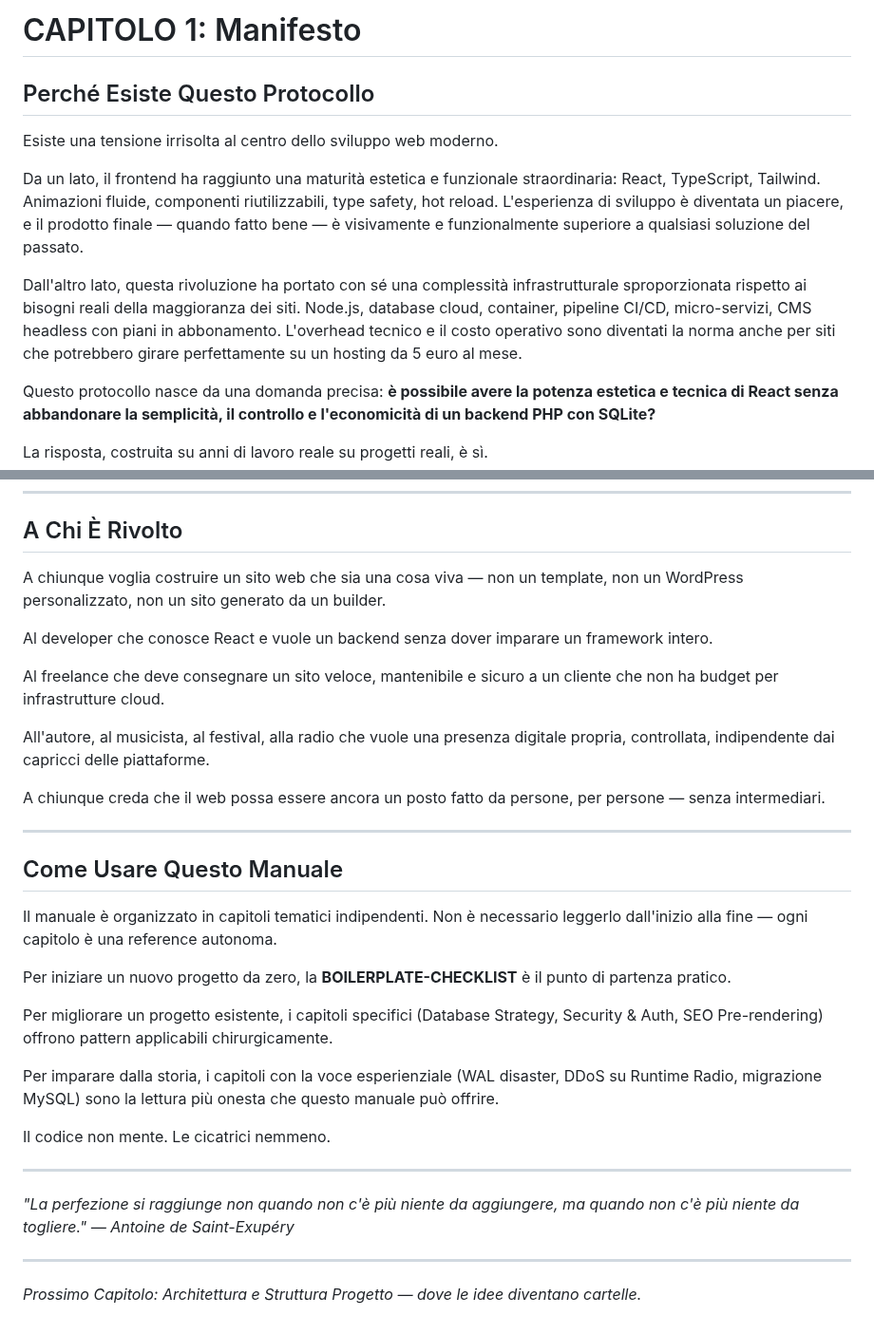
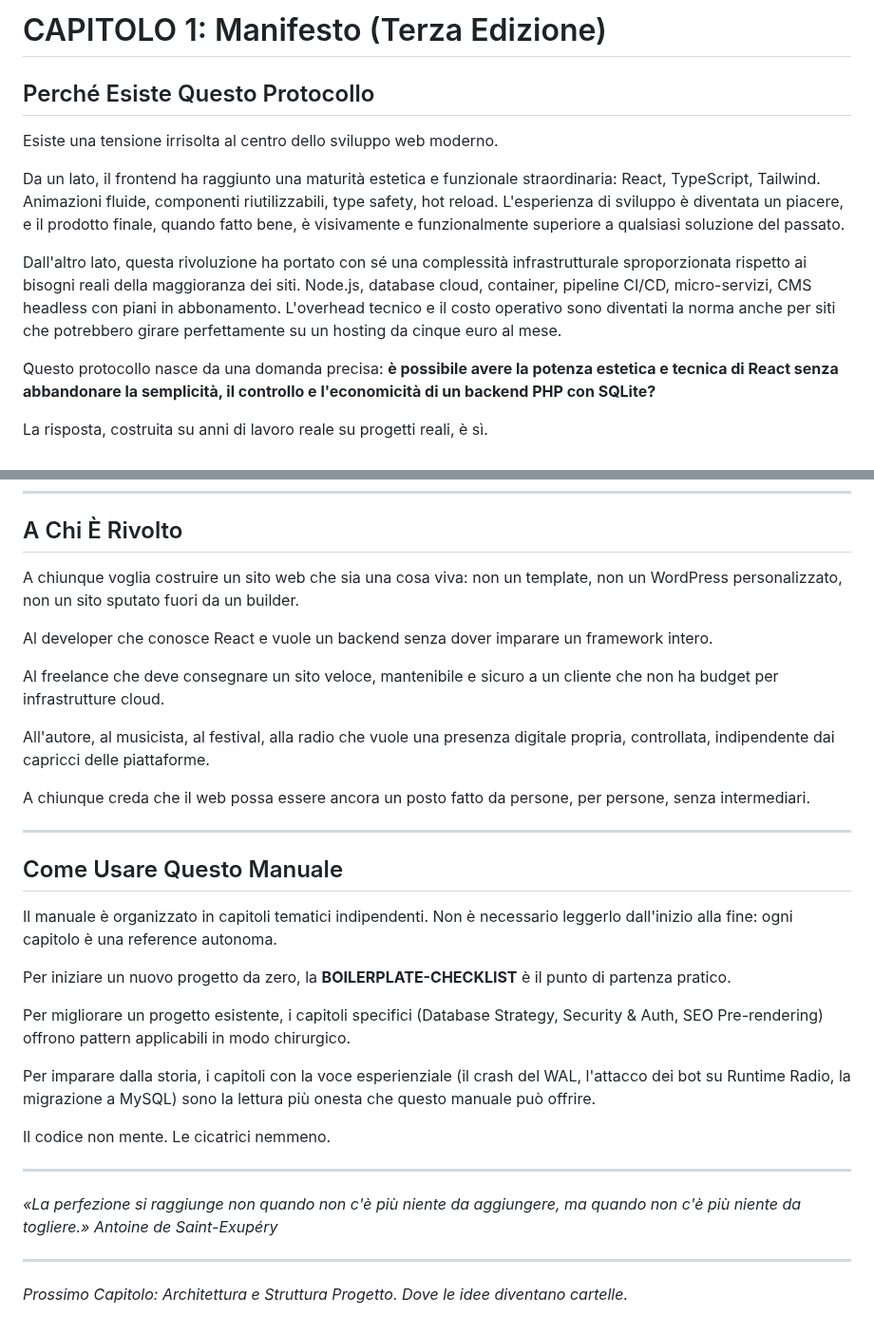
Before and after one commit to Pitz72/MODELLO-UNIVERSALE-miniCMS, a Markdown page: CAPITOLO 1 - Manifesto.md, 2 parts joined by grey strips. Shown at 95% size. Rendered like a GitHub page.

```diff
--- a/CAPITOLO 1 - Manifesto.md
+++ b/CAPITOLO 1 - Manifesto.md
@@ -1,12 +1,12 @@
-# CAPITOLO 1: Manifesto
+# CAPITOLO 1: Manifesto (Terza Edizione)
 
 ## Perché Esiste Questo Protocollo
 
 Esiste una tensione irrisolta al centro dello sviluppo web moderno.
 
-Da un lato, il frontend ha raggiunto una maturità estetica e funzionale straordinaria: React, TypeScript, Tailwind. Animazioni fluide, componenti riutilizzabili, type safety, hot reload. L'esperienza di sviluppo è diventata un piacere, e il prodotto finale — quando fatto bene — è visivamente e funzionalmente superiore a qualsiasi soluzione del passato.
+Da un lato, il frontend ha raggiunto una maturità estetica e funzionale straordinaria: React, TypeScript, Tailwind. Animazioni fluide, componenti riutilizzabili, type safety, hot reload. L'esperienza di sviluppo è diventata un piacere, e il prodotto finale, quando fatto bene, è visivamente e funzionalmente superiore a qualsiasi soluzione del passato.
 
-Dall'altro lato, questa rivoluzione ha portato con sé una complessità infrastrutturale sproporzionata rispetto ai bisogni reali della maggioranza dei siti. Node.js, database cloud, container, pipeline CI/CD, micro-servizi, CMS headless con piani in abbonamento. L'overhead tecnico e il costo operativo sono diventati la norma anche per siti che potrebbero girare perfettamente su un hosting da 5 euro al mese.
+Dall'altro lato, questa rivoluzione ha portato con sé una complessità infrastrutturale sproporzionata rispetto ai bisogni reali della maggioranza dei siti. Node.js, database cloud, container, pipeline CI/CD, micro-servizi, CMS headless con piani in abbonamento. L'overhead tecnico e il costo operativo sono diventati la norma anche per siti che potrebbero girare perfettamente su un hosting da cinque euro al mese.
 
 Questo protocollo nasce da una domanda precisa: **è possibile avere la potenza estetica e tecnica di React senza abbandonare la semplicità, il controllo e l'economicità di un backend PHP con SQLite?**
 
@@ -56,7 +66,7 @@ Non è per chi vuole un sito in 10 minuti. È per chi vuole capire cosa sta cost
 
 ## A Chi È Rivolto
 
-A chiunque voglia costruire un sito web che sia una cosa viva — non un template, non un WordPress personalizzato, non un sito generato da un builder.
+A chiunque voglia costruire un sito web che sia una cosa viva: non un template, non un WordPress personalizzato, non un sito sputato fuori da un builder.
 
 Al developer che conosce React e vuole un backend senza dover imparare un framework intero.
 
@@ -64,26 +74,26 @@ Al freelance che deve consegnare un sito veloce, mantenibile e sicuro a un clien
 
 All'autore, al musicista, al festival, alla radio che vuole una presenza digitale propria, controllata, indipendente dai capricci delle piattaforme.
 
-A chiunque creda che il web possa essere ancora un posto fatto da persone, per persone — senza intermediari.
+A chiunque creda che il web possa essere ancora un posto fatto da persone, per persone, senza intermediari.
 
 ---
 
 ## Come Usare Questo Manuale
 
-Il manuale è organizzato in capitoli tematici indipendenti. Non è necessario leggerlo dall'inizio alla fine — ogni capitolo è una reference autonoma.
+Il manuale è organizzato in capitoli tematici indipendenti. Non è necessario leggerlo dall'inizio alla fine: ogni capitolo è una reference autonoma.
 
 Per iniziare un nuovo progetto da zero, la **BOILERPLATE-CHECKLIST** è il punto di partenza pratico.
 
-Per migliorare un progetto esistente, i capitoli specifici (Database Strategy, Security & Auth, SEO Pre-rendering) offrono pattern applicabili chirurgicamente.
+Per migliorare un progetto esistente, i capitoli specifici (Database Strategy, Security & Auth, SEO Pre-rendering) offrono pattern applicabili in modo chirurgico.
 
-Per imparare dalla storia, i capitoli con la voce esperienziale (WAL disaster, DDoS su Runtime Radio, migrazione MySQL) sono la lettura più onesta che questo manuale può offrire.
+Per imparare dalla storia, i capitoli con la voce esperienziale (il crash del WAL, l'attacco dei bot su Runtime Radio, la migrazione a MySQL) sono la lettura più onesta che questo manuale può offrire.
 
 Il codice non mente. Le cicatrici nemmeno.
 
 ---
 
-*"La perfezione si raggiunge non quando non c'è più niente da aggiungere, ma quando non c'è più niente da togliere."*
-*— Antoine de Saint-Exupéry*
+*«La perfezione si raggiunge non quando non c'è più niente da aggiungere, ma quando non c'è più niente da togliere.»*
+*Antoine de Saint-Exupéry*
 
 ---
-*Prossimo Capitolo: Architettura e Struttura Progetto — dove le idee diventano cartelle.*
+*Prossimo Capitolo: Architettura e Struttura Progetto. Dove le idee diventano cartelle.*
```
Also changed, not shown: other parts of CAPITOLO 1 - Manifesto.md (+17 -7 lines), _cantiere-terza-edizione/LOG.md (+1 -0 lines).
